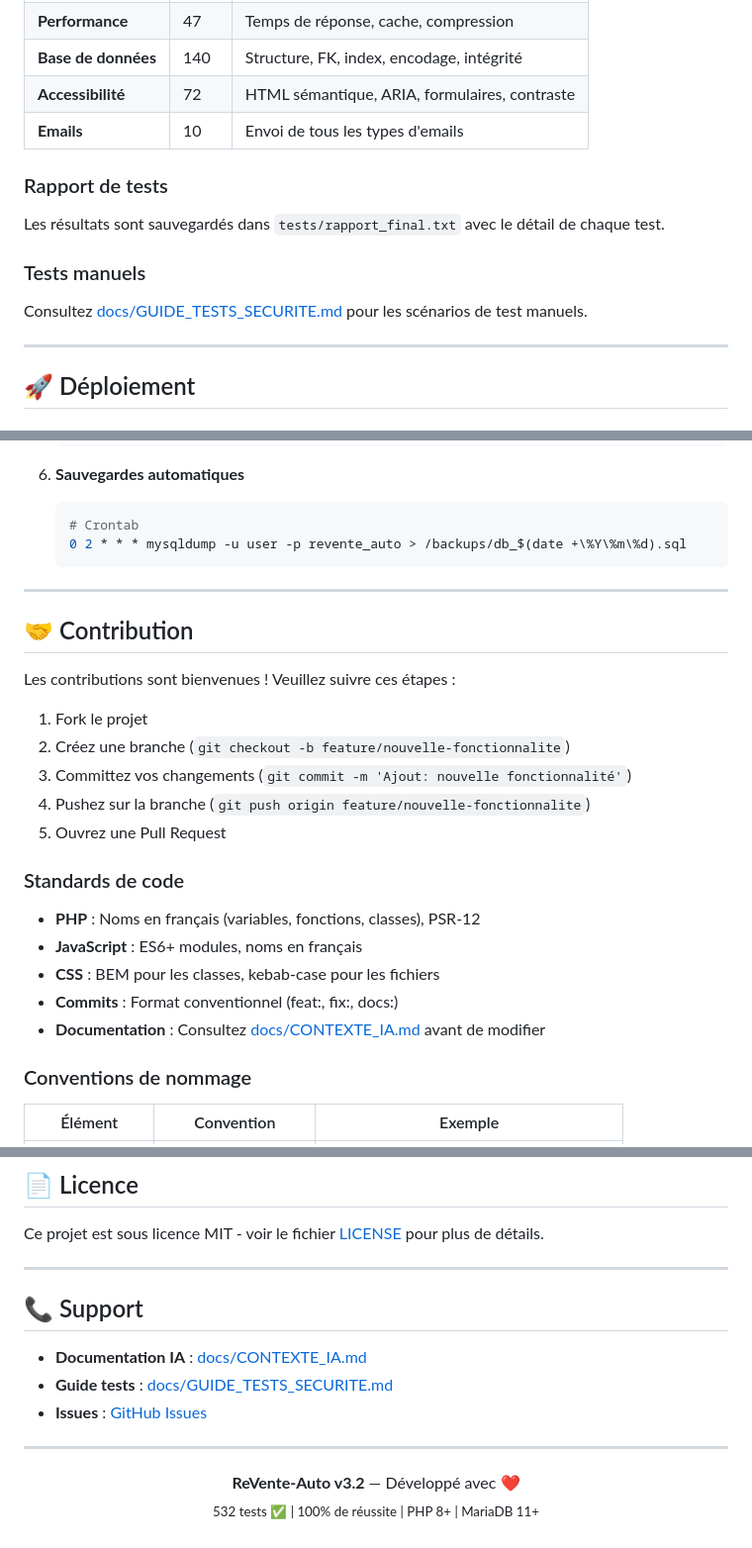
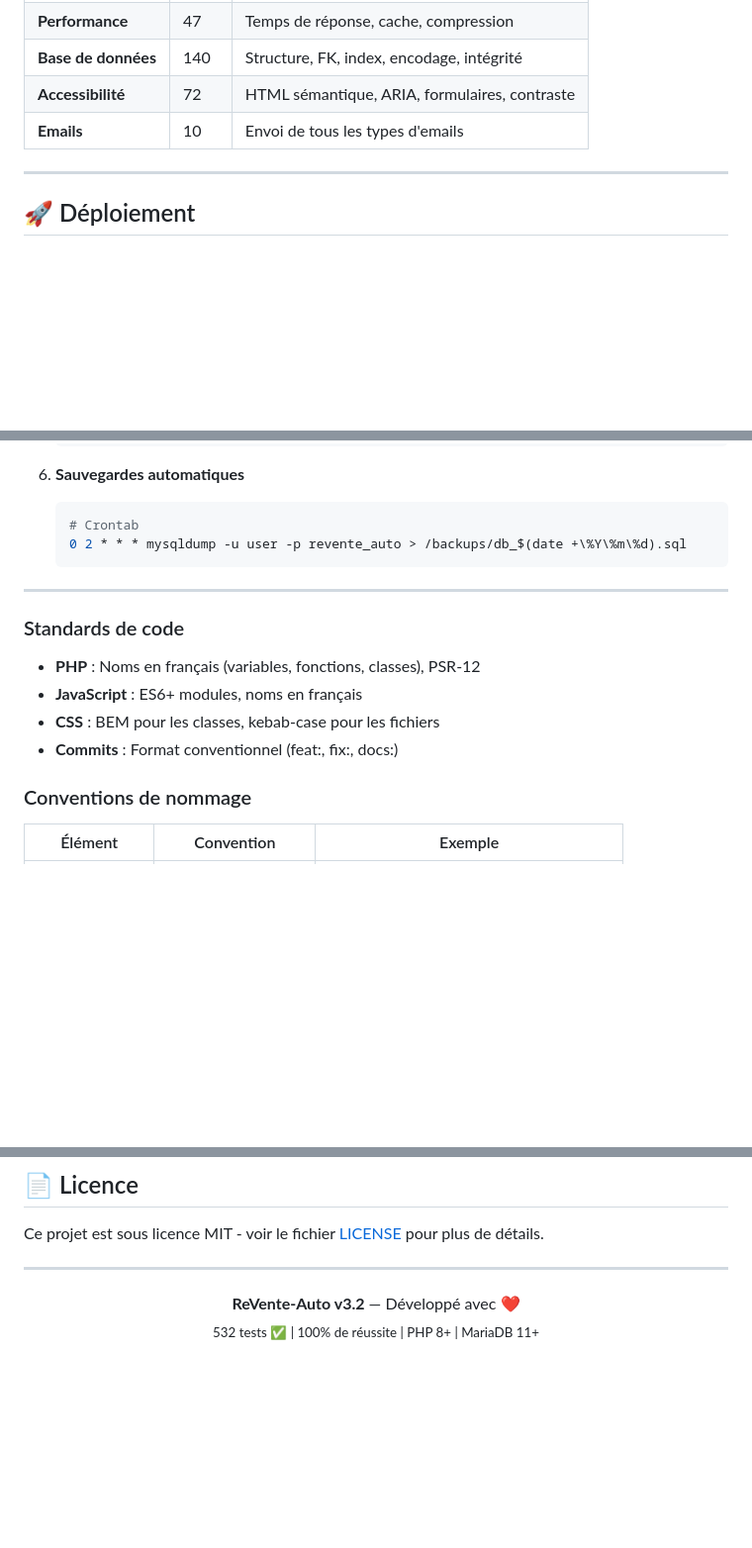
Before and after one commit to ISEPG1A/ReVente-Auto, a Markdown page: README.md, 3 parts joined by grey strips. Shown at 99% size. GitHub-like rendering; blank space fills up the shorter version.

Commit message:
Remove test, contribution, and support sections from README
Removed sections on test reports, manual tests, contribution guidelines, and support from the README.

```diff
--- a/README.md
+++ b/README.md
@@ -355,14 +355,6 @@ php run_all_tests.php
 | **Accessibilité** | 72 | HTML sémantique, ARIA, formulaires, contraste |
 | **Emails** | 10 | Envoi de tous les types d'emails |
 
-### Rapport de tests
-
-Les résultats sont sauvegardés dans `tests/rapport_final.txt` avec le détail de chaque test.
-
-### Tests manuels
-
-Consultez [docs/GUIDE_TESTS_SECURITE.md](docs/GUIDE_TESTS_SECURITE.md) pour les scénarios de test manuels.
-
 ---
 
 ## 🚀 Déploiement
@@ -421,23 +413,12 @@ Consultez [docs/GUIDE_TESTS_SECURITE.md](docs/GUIDE_TESTS_SECURITE.md) pour les
 
 ---
 
-## 🤝 Contribution
-
-Les contributions sont bienvenues ! Veuillez suivre ces étapes :
-
-1. Fork le projet
-2. Créez une branche (`git checkout -b feature/nouvelle-fonctionnalite`)
-3. Committez vos changements (`git commit -m 'Ajout: nouvelle fonctionnalité'`)
-4. Pushez sur la branche (`git push origin feature/nouvelle-fonctionnalite`)
-5. Ouvrez une Pull Request
-
 ### Standards de code
 
 - **PHP** : Noms en français (variables, fonctions, classes), PSR-12
 - **JavaScript** : ES6+ modules, noms en français
 - **CSS** : BEM pour les classes, kebab-case pour les fichiers
 - **Commits** : Format conventionnel (feat:, fix:, docs:)
-- **Documentation** : Consultez [docs/CONTEXTE_IA.md](docs/CONTEXTE_IA.md) avant de modifier
 
 ### Conventions de nommage
 
@@ -457,14 +438,6 @@ Ce projet est sous licence MIT - voir le fichier [LICENSE](LICENSE) pour plus de
 
 ---
 
-## 📞 Support
-
-- **Documentation IA** : [docs/CONTEXTE_IA.md](docs/CONTEXTE_IA.md)
-- **Guide tests** : [docs/GUIDE_TESTS_SECURITE.md](docs/GUIDE_TESTS_SECURITE.md)
-- **Issues** : [GitHub Issues](https://github.com/votre-username/ReVente-Auto/issues)
-
----
-
 <p align="center">
   <b>ReVente-Auto v3.2</b> — Développé avec ❤️
   <br>
```
